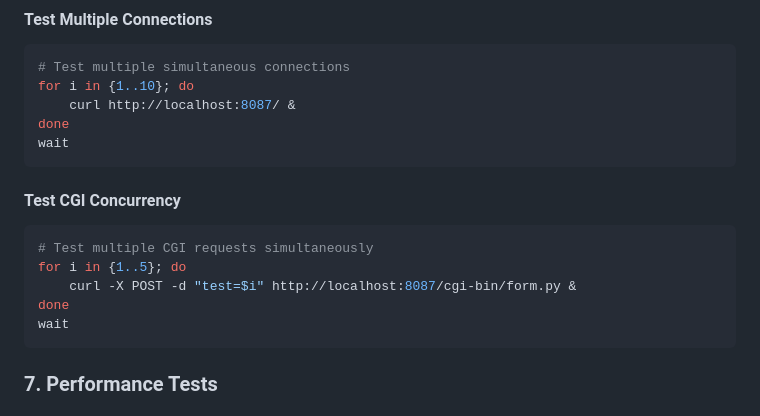
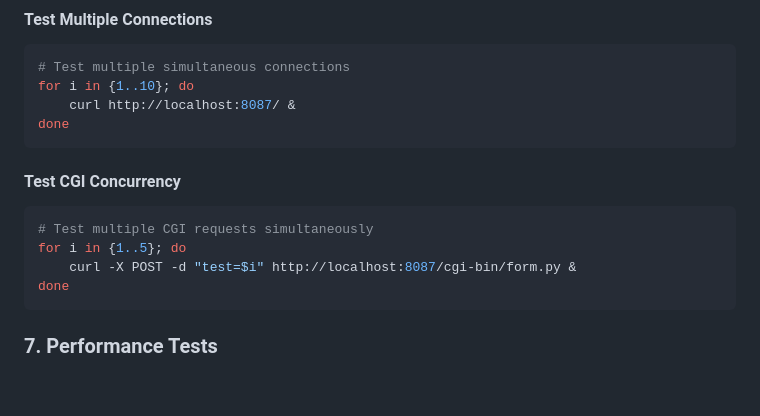
Before and after one commit to kimia-z/webserv, a Markdown page: README.md, the part around the change. Drawn GitHub-style; blank space fills up the shorter version.

Commit message:
getting rid of wait in readme

````diff
--- a/README.md
+++ b/README.md
@@ -657,7 +657,6 @@ curl http://localhost:8087/cgi-bin/slow.py
 for i in {1..10}; do
     curl http://localhost:8087/ &
 done
-wait
 ```
 
 #### Test CGI Concurrency
@@ -666,7 +665,6 @@ wait
 for i in {1..5}; do
     curl -X POST -d "test=$i" http://localhost:8087/cgi-bin/form.py &
 done
-wait
 ```
 
 ### 7. Performance Tests
````
